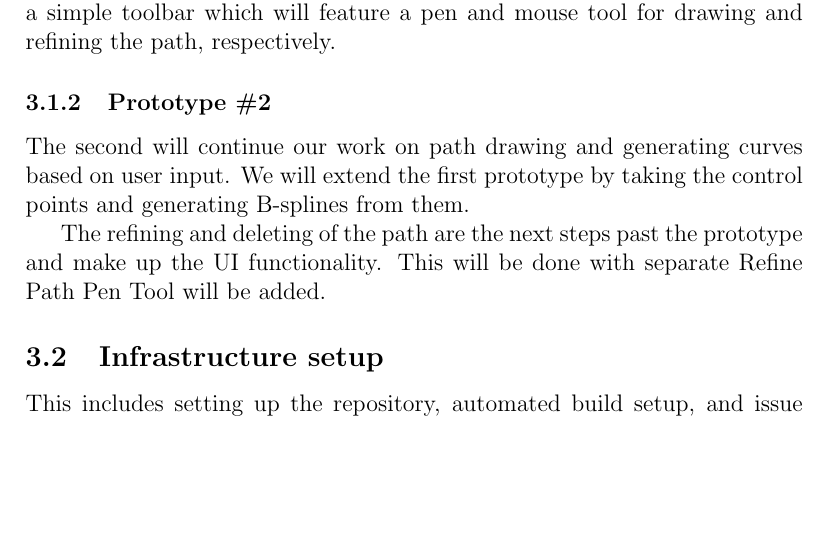
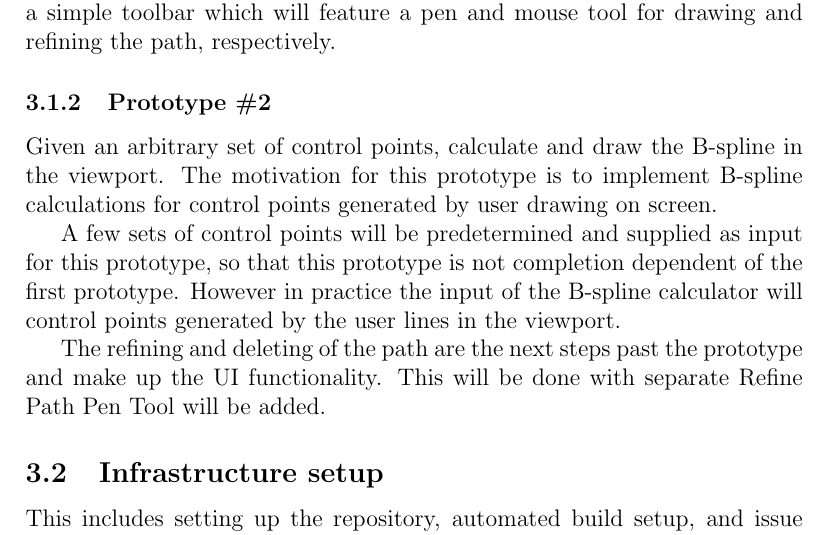
Before and after one commit to TwistTheNeil/swell-animations-docs, a LaTeX document (Project.Plan/tex/plan.tex): part of page 4 of 12, cut so that both start at the same text, the shorter picture padded with empty space. Compiled offline with pdfLaTeX.

Commit message:
Prototype 2 wording

```diff
--- a/Project.Plan/tex/plan.tex
+++ b/Project.Plan/tex/plan.tex
@@ -69,7 +69,9 @@ The first prototype will be produced in order to help define requirements and pr
 
 \subsubsection{Prototype \#2}
 \label{sec:ptype2}
-The second will continue our work on path drawing and generating curves based on user input. We will extend the first prototype by taking the control points and generating B-splines from them.
+Given an arbitrary set of control points, calculate and draw the B-spline in the viewport. The motivation for this prototype is to implement B-spline calculations for control points generated by user drawing on screen.
+
+A few sets of control points will be predetermined and supplied as input for this prototype, so that this prototype is not completion dependent of the first prototype. However in practice the input of the B-spline calculator will control points generated by the user lines in the viewport.
 
 The refining and deleting of the path are the next steps past the prototype and make up the UI functionality. This will be done with separate Refine Path Pen Tool will be added.
 
```
